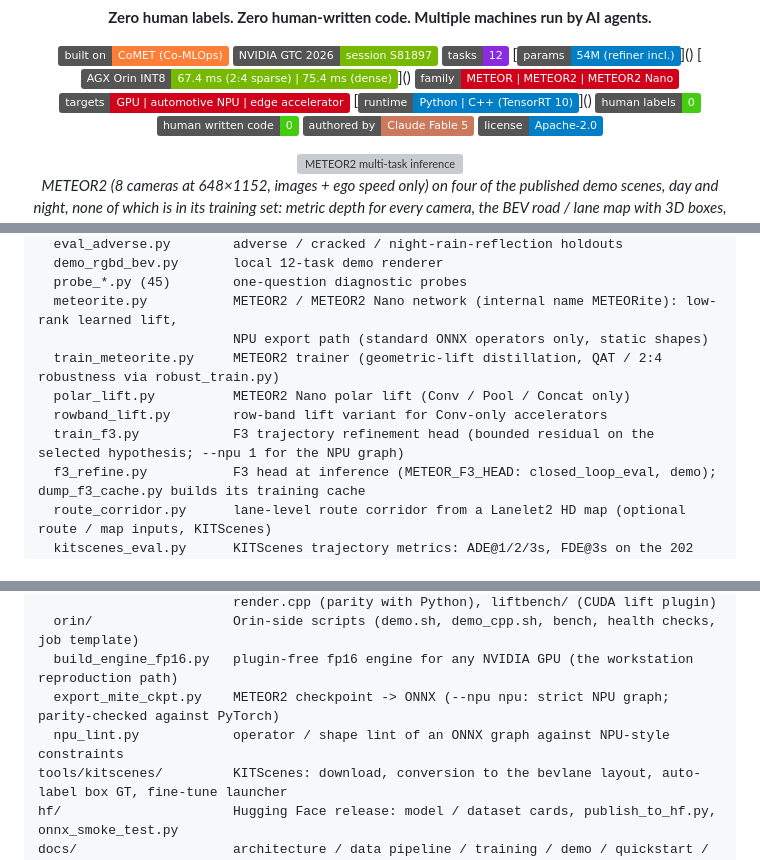
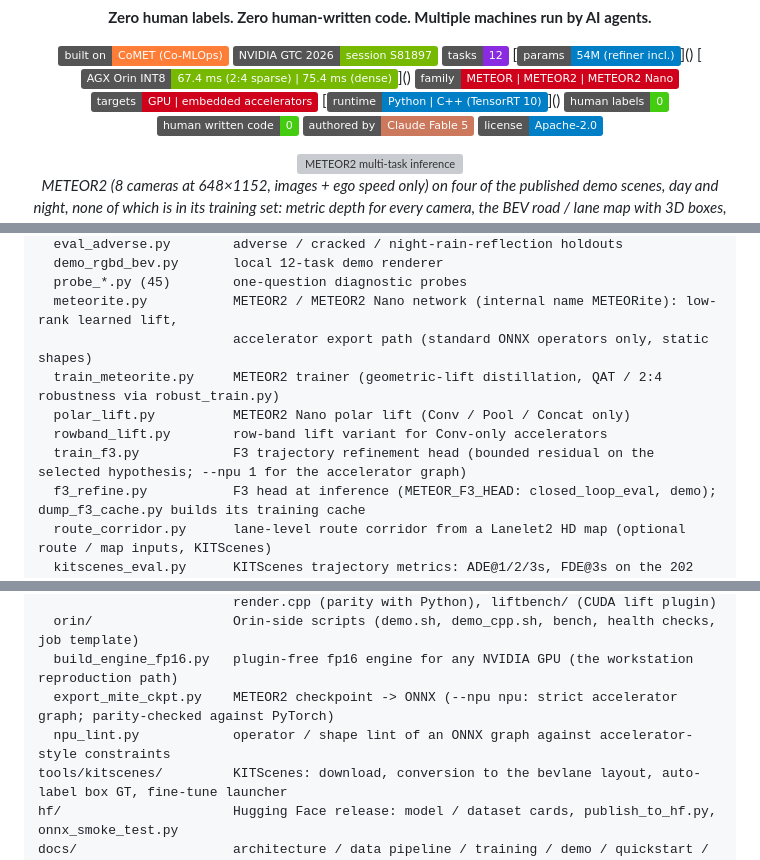
Before and after one commit to tier4/METEOR, a Markdown page: README.md, 3 parts joined by grey strips. Drawn GitHub-style; badges without logos; grey boxes are pictures that could not be loaded.

```diff
--- a/README.md
+++ b/README.md
@@ -18,7 +18,7 @@ GPU stack down to a single camera on a low-power edge accelerator.**
 [![Params](https://img.shields.io/badge/params-54M_(refiner_incl.)-blue)]()
 [![Orin](https://img.shields.io/badge/AGX_Orin_INT8-67.4_ms_(2:4_sparse)_%7C_75.4_ms_(dense)-76B900)]()
 [![Family](https://img.shields.io/badge/family-METEOR_%7C_METEOR2_%7C_METEOR2_Nano-d0021b)](#one-family--scalability--portability)
-[![Targets](https://img.shields.io/badge/targets-GPU_%7C_automotive_NPU_%7C_edge_accelerator-d0021b)](#one-family--scalability--portability)
+[![Targets](https://img.shields.io/badge/targets-GPU_%7C_embedded_accelerators-d0021b)](#one-family--scalability--portability)
 [![Runtime](https://img.shields.io/badge/runtime-Python_%7C_C%2B%2B_(TensorRT_10)-informational)]()
 [![Labels](https://img.shields.io/badge/human_labels-0-success)]()
 [![Code](https://img.shields.io/badge/human_written_code-0-success)]()
@@ -444,11 +444,11 @@ bevlane/                 training, GT generation, evaluation
   demo_rgbd_bev.py       local 12-task demo renderer
   probe_*.py (45)        one-question diagnostic probes
   meteorite.py           METEOR2 / METEOR2 Nano network (internal name METEORite): low-rank learned lift,
-                         NPU export path (standard ONNX operators only, static shapes)
+                         accelerator export path (standard ONNX operators only, static shapes)
   train_meteorite.py     METEOR2 trainer (geometric-lift distillation, QAT / 2:4 robustness via robust_train.py)
   polar_lift.py          METEOR2 Nano polar lift (Conv / Pool / Concat only)
   rowband_lift.py        row-band lift variant for Conv-only accelerators
-  train_f3.py            F3 trajectory refinement head (bounded residual on the selected hypothesis; --npu 1 for the NPU graph)
+  train_f3.py            F3 trajectory refinement head (bounded residual on the selected hypothesis; --npu 1 for the accelerator graph)
   f3_refine.py           F3 head at inference (METEOR_F3_HEAD: closed_loop_eval, demo); dump_f3_cache.py builds its training cache
   route_corridor.py      lane-level route corridor from a Lanelet2 HD map (optional route / map inputs, KITScenes)
   kitscenes_eval.py      KITScenes trajectory metrics: ADE@1/2/3s, FDE@3s on the 202 val keyframes
@@ -461,8 +461,8 @@ deploy/                  export + TensorRT runtimes
                          render.cpp (parity with Python), liftbench/ (CUDA lift plugin)
   orin/                  Orin-side scripts (demo.sh, demo_cpp.sh, bench, health checks, job template)
   build_engine_fp16.py   plugin-free fp16 engine for any NVIDIA GPU (the workstation reproduction path)
-  export_mite_ckpt.py    METEOR2 checkpoint -> ONNX (--npu npu: strict NPU graph; parity-checked against PyTorch)
-  npu_lint.py            operator / shape lint of an ONNX graph against NPU-style constraints
+  export_mite_ckpt.py    METEOR2 checkpoint -> ONNX (--npu npu: strict accelerator graph; parity-checked against PyTorch)
+  npu_lint.py            operator / shape lint of an ONNX graph against accelerator-style constraints
 tools/kitscenes/         KITScenes: download, conversion to the bevlane layout, auto-label box GT, fine-tune launcher
 hf/                      Hugging Face release: model / dataset cards, publish_to_hf.py, onnx_smoke_test.py
 docs/                    architecture / data pipeline / training / demo / quickstart / reproduce / KITScenes
```
Also changed, not shown: other parts of README.md (+5 -5 lines).
